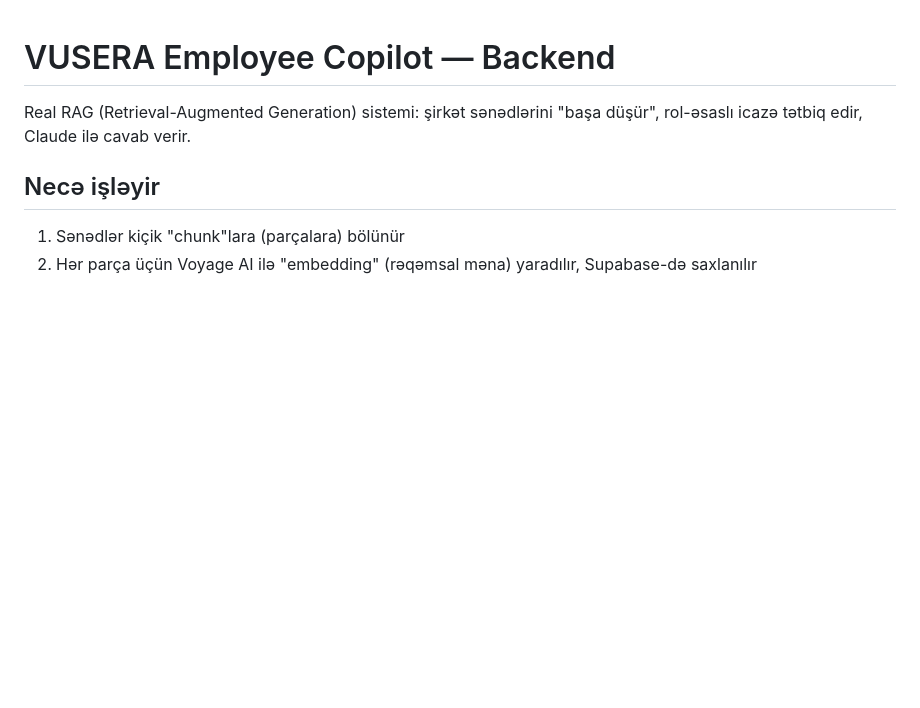
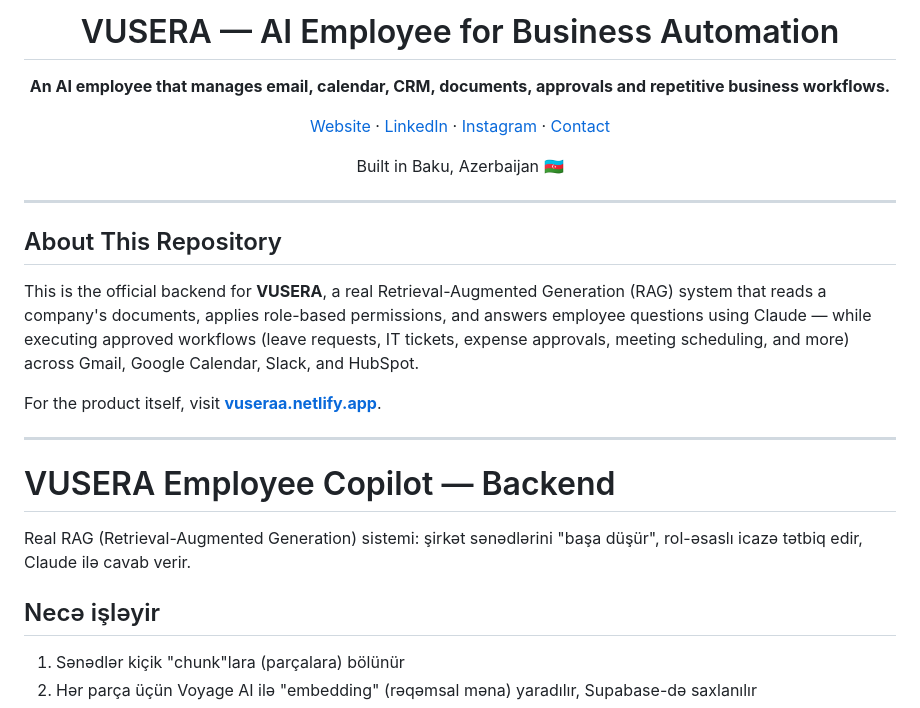
Before and after one commit to vuseraia-ctrl/-vusera-copilot-backend, a Markdown page: README.md, the part around the change. Drawn GitHub-style; blank space fills up the shorter version.

```diff
--- a/README.md
+++ b/README.md
@@ -1,3 +1,24 @@
+<div align="center">
+
+# VUSERA — AI Employee for Business Automation
+
+**An AI employee that manages email, calendar, CRM, documents, approvals and repetitive business workflows.**
+
+[Website](https://vuseraa.netlify.app/) · [LinkedIn](https://www.linkedin.com/company/vusera/) · [Instagram](https://www.instagram.com/hello.vusera/) · [Contact](mailto:hello.vusera@hotmail.com)
+
+Built in Baku, Azerbaijan 🇦🇿
+
+</div>
+
+---
+
+## About This Repository
+
+This is the official backend for **VUSERA**, a real Retrieval-Augmented Generation (RAG) system that reads a company's documents, applies role-based permissions, and answers employee questions using Claude — while executing approved workflows (leave requests, IT tickets, expense approvals, meeting scheduling, and more) across Gmail, Google Calendar, Slack, and HubSpot.
+
+For the product itself, visit **[vuseraa.netlify.app](https://vuseraa.netlify.app/)**.
+
+---
 # VUSERA Employee Copilot — Backend
 
 Real RAG (Retrieval-Augmented Generation) sistemi: şirkət sənədlərini "başa düşür", rol-əsaslı icazə tətbiq edir, Claude ilə cavab verir.
```
